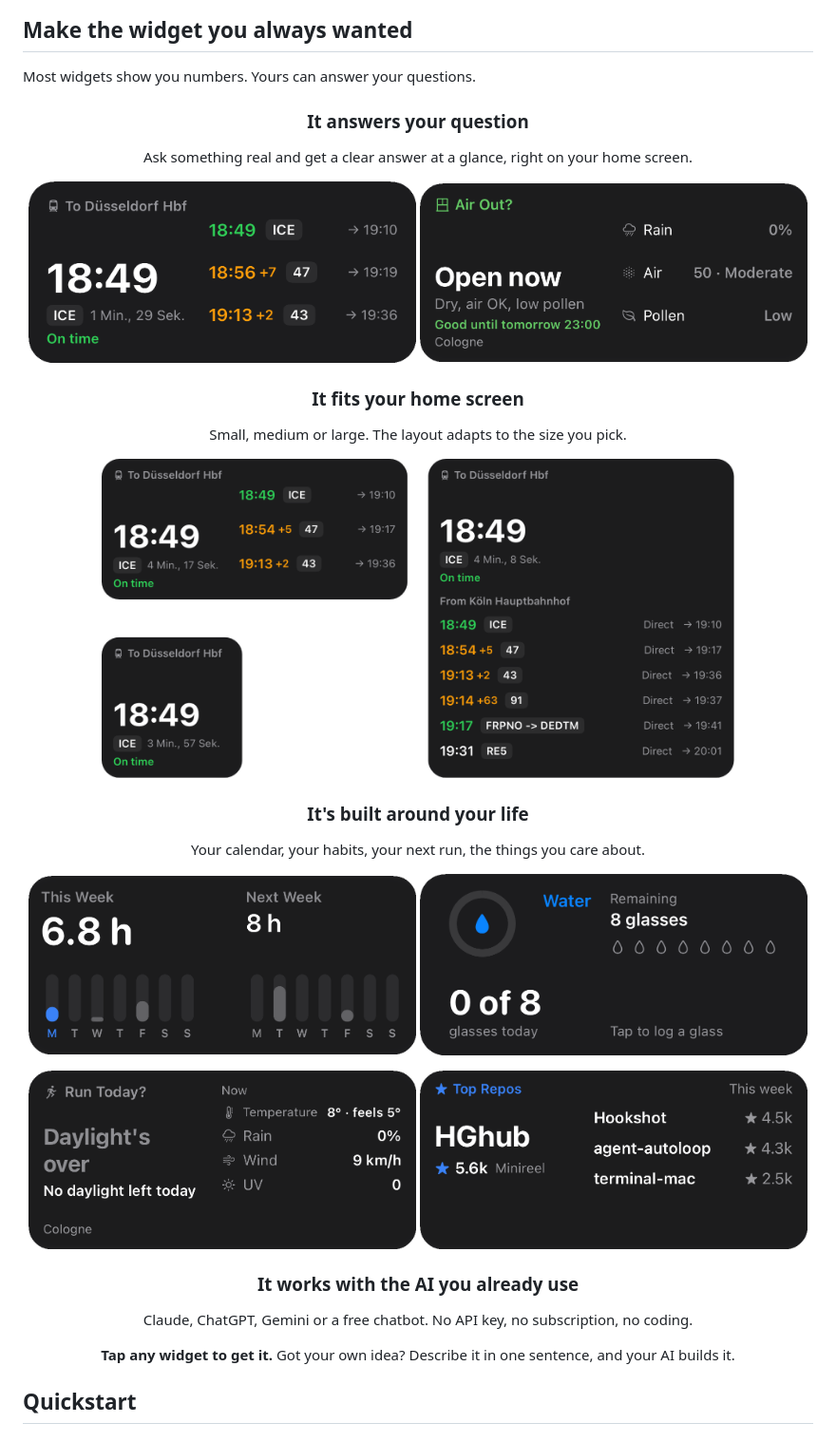
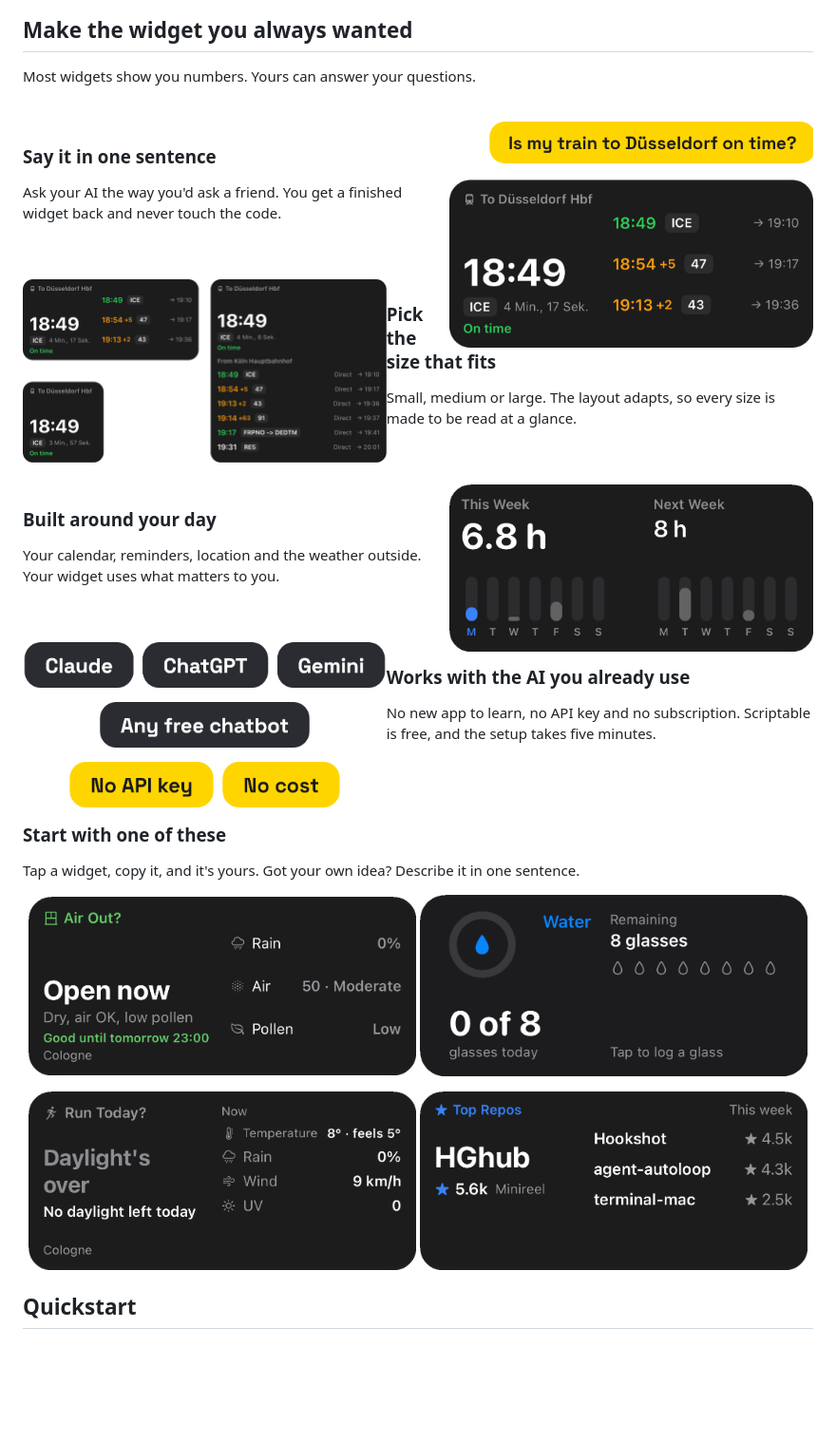
Before and after one commit to veritatron/words2widget, a Markdown page: README.md, the part around the change. Shown at 95% size. GitHub-like rendering; pictures changed too: assets/feature-any-ai.png (added), assets/feature-sentence.png (added); blank space fills up the shorter version.

Commit message:
docs: present features in alternating layout

```diff
--- a/README.md
+++ b/README.md
@@ -18,41 +18,56 @@
 
 Most widgets show you numbers. Yours can answer your questions.
 
-<h3 align="center">It answers your question</h3>
+<br>
 
-<p align="center">Ask something real and get a clear answer at a glance, right on your home screen.</p>
+<a href="examples/Train%20Commute.md"><img align="right" width="46%" src="assets/feature-sentence.png" alt="A sentence asking about a train, above the finished Train Commute widget"></a>
+
+### Say it in one sentence
+
+Ask your AI the way you'd ask a friend. You get a finished widget back and never touch the code.
+
+<br clear="both">
+<br>
+
+<img align="left" hspace="14" width="46%" src="assets/sizes.png" alt="The Train Commute widget in small, medium and large">
+
+### Pick the size that fits
+
+Small, medium or large. The layout adapts, so every size is made to be read at a glance.
+
+<br clear="both">
+<br>
+
+<a href="examples/Weekly%20Load.md"><img align="right" width="46%" src="examples/Weekly%20Load.png" alt="Weekly Load widget with booked hours per day for this week and next"></a>
+
+### Built around your day
+
+Your calendar, reminders, location and the weather outside. Your widget uses what matters to you.
+
+<br clear="both">
+<br>
+
+<img align="left" hspace="14" width="46%" src="assets/feature-any-ai.png" alt="Claude, ChatGPT, Gemini or any free chatbot, with no API key and no cost">
+
+### Works with the AI you already use
+
+No new app to learn, no API key and no subscription. Scriptable is free, and the setup takes five minutes.
+
+<br clear="both">
+<br>
+
+### Start with one of these
+
+Tap a widget, copy it, and it's yours. Got your own idea? Describe it in one sentence.
 
 <p align="center">
-  <a href="examples/Train%20Commute.md"><img src="examples/Train%20Commute.png" alt="Train Commute widget showing the next train and delays" width="49%"></a>
   <a href="examples/Air%20Out.md"><img src="examples/Air%20Out.png" alt="Air Out widget saying the windows can be opened now" width="49%"></a>
-</p>
-
-<h3 align="center">It fits your home screen</h3>
-
-<p align="center">Small, medium or large. The layout adapts to the size you pick.</p>
-
-<p align="center">
-  <img src="assets/sizes.png" alt="The Train Commute widget in small, medium and large" width="80%">
-</p>
-
-<h3 align="center">It's built around your life</h3>
-
-<p align="center">Your calendar, your habits, your next run, the things you care about.</p>
-
-<p align="center">
-  <a href="examples/Weekly%20Load.md"><img src="examples/Weekly%20Load.png" alt="Weekly Load widget with booked hours per day for this week and next" width="49%"></a>
   <a href="examples/Water.md"><img src="examples/Water.png" alt="Water widget tracking glasses of water today" width="49%"></a>
 </p>
 <p align="center">
   <a href="examples/Run%20Today.md"><img src="examples/Run%20Today.png" alt="Run Today widget with the current weather for a run" width="49%"></a>
   <a href="examples/Top%20Repos.md"><img src="examples/Top%20Repos.png" alt="Top Repos widget listing this week's most-starred GitHub repositories" width="49%"></a>
 </p>
-
-<h3 align="center">It works with the AI you already use</h3>
-
-<p align="center">Claude, ChatGPT, Gemini or a free chatbot. No API key, no subscription, no coding.</p>
-
-<p align="center"><strong>Tap any widget to get it.</strong> Got your own idea? Describe it in one sentence, and your AI builds it.</p>
 
 ## Quickstart
 
```
